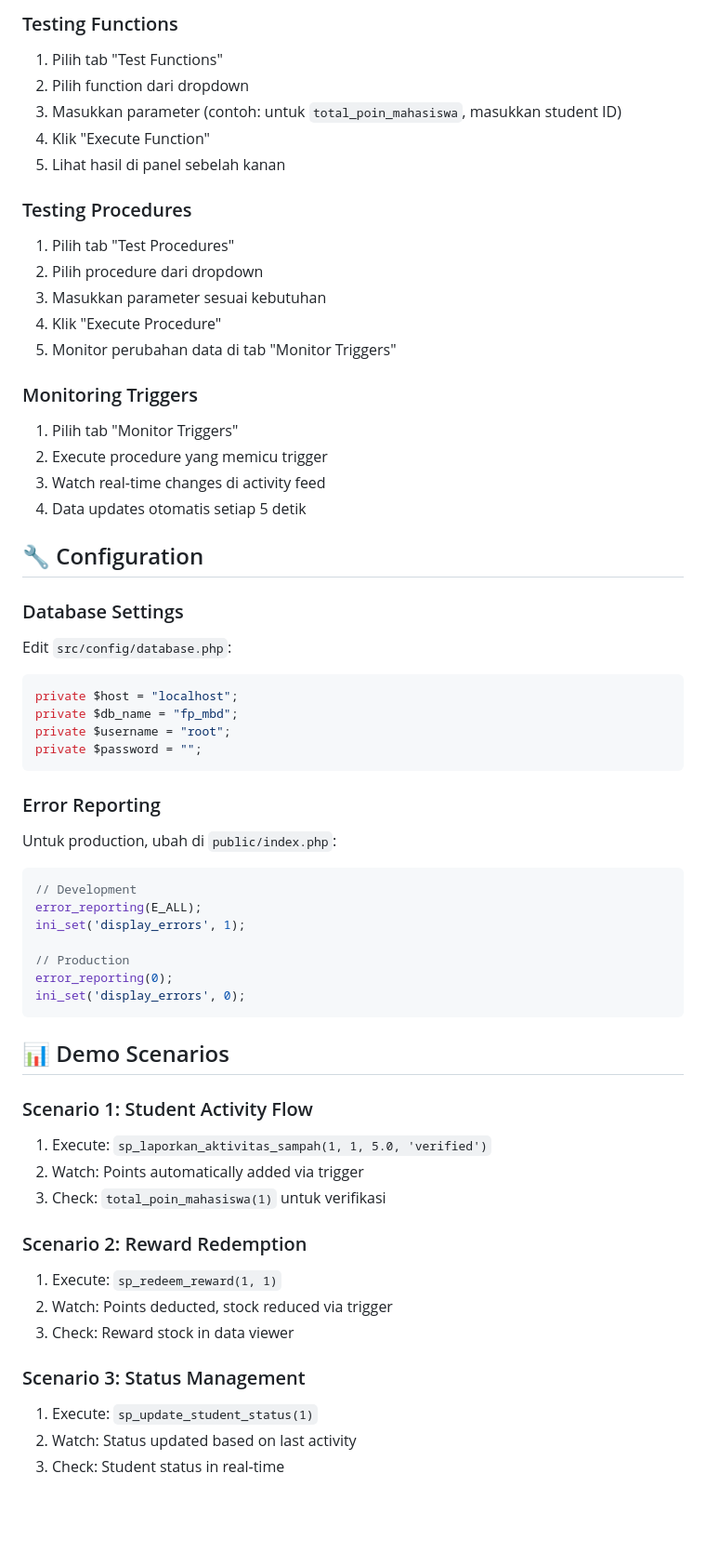
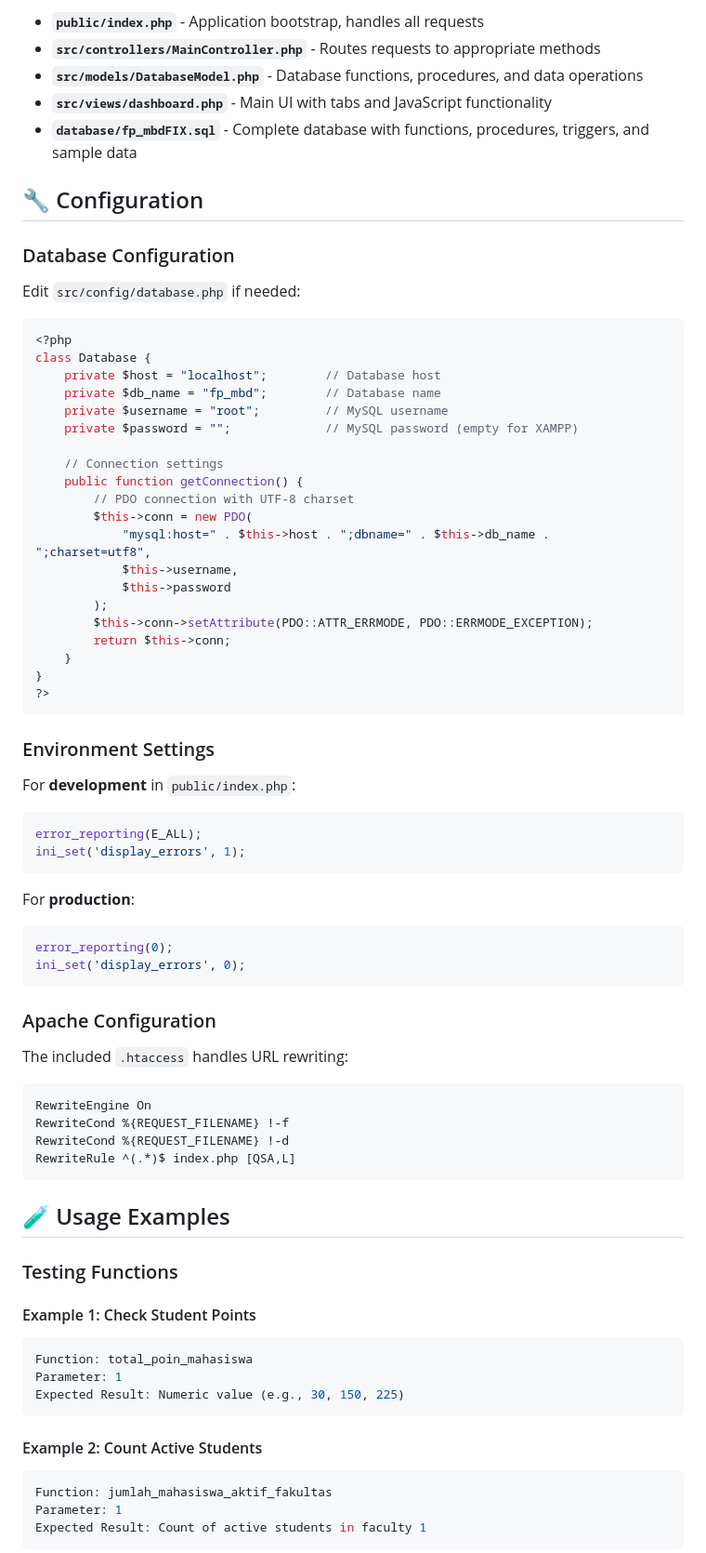
Before and after one commit to rafaeljonathannh/waste-tracking-db-demo, a Markdown page: README.md, the part around one of its changes. Shown at 93% size. GitHub-like rendering; blank space fills up the shorter version.

````diff
--- a/README.md
+++ b/README.md
@@ -108,59 +110,74 @@ waste-tracking-db-demo/
-### Testing Functions
-1. Pilih tab "Test Functions"
-2. Pilih function dari dropdown
-3. Masukkan parameter (contoh: untuk `total_poin_mahasiswa`, masukkan student ID)
-4. Klik "Execute Function"
-5. Lihat hasil di panel sebelah kanan
-
-### Testing Procedures
-1. Pilih tab "Test Procedures"
-2. Pilih procedure dari dropdown
-3. Masukkan parameter sesuai kebutuhan
-4. Klik "Execute Procedure"
-5. Monitor perubahan data di tab "Monitor Triggers"
-
-### Monitoring Triggers
-1. Pilih tab "Monitor Triggers"
-2. Execute procedure yang memicu trigger
-3. Watch real-time changes di activity feed
-4. Data updates otomatis setiap 5 detik
+- **`public/index.php`** - Application bootstrap, handles all requests
+- **`src/controllers/MainController.php`** - Routes requests to appropriate methods
+- **`src/models/DatabaseModel.php`** - Database functions, procedures, and data operations
+- **`src/views/dashboard.php`** - Main UI with tabs and JavaScript functionality
+- **`database/fp_mbdFIX.sql`** - Complete database with functions, procedures, triggers, and sample data
 
 ## 🔧 Configuration
 
-### Database Settings
-Edit `src/config/database.php`:
+### Database Configuration
+Edit `src/config/database.php` if needed:
+
 ```php
-private $host = "localhost";
-private $db_name = "fp_mbd";
-private $username = "root";
-private $password = "";
+<?php
+class Database {
+    private $host = "localhost";        // Database host
+    private $db_name = "fp_mbd";        // Database name
+    private $username = "root";         // MySQL username
+    private $password = "";             // MySQL password (empty for XAMPP)
+
+    // Connection settings
+    public function getConnection() {
+        // PDO connection with UTF-8 charset
+        $this->conn = new PDO(
+            "mysql:host=" . $this->host . ";dbname=" . $this->db_name . ";charset=utf8",
+            $this->username,
+            $this->password
+        );
+        $this->conn->setAttribute(PDO::ATTR_ERRMODE, PDO::ERRMODE_EXCEPTION);
+        return $this->conn;
+    }
+}
+?>
 ```
 
-### Error Reporting
-Untuk production, ubah di `public/index.php`:
+### Environment Settings
+For **development** in `public/index.php`:
 ```php
-// Development
 error_reporting(E_ALL);
 ini_set('display_errors', 1);
+```
 
-// Production
+For **production**:
+```php
 error_reporting(0);
 ini_set('display_errors', 0);
 ```
 
-## 📊 Demo Scenarios
+### Apache Configuration
+The included `.htaccess` handles URL rewriting:
+```apache
+RewriteEngine On
+RewriteCond %{REQUEST_FILENAME} !-f
+RewriteCond %{REQUEST_FILENAME} !-d
+RewriteRule ^(.*)$ index.php [QSA,L]
+```
 
-### Scenario 1: Student Activity Flow
-1. Execute: `sp_laporkan_aktivitas_sampah(1, 1, 5.0, 'verified')`
-2. Watch: Points automatically added via trigger
-3. Check: `total_poin_mahasiswa(1)` untuk verifikasi
+## 🧪 Usage Examples
 
-### Scenario 2: Reward Redemption
-1. Execute: `sp_redeem_reward(1, 1)`
-2. Watch: Points deducted, stock reduced via trigger
-3. Check: Reward stock in data viewer
+### Testing Functions
 
-### Scenario 3: Status Management
-1. Execute: `sp_update_student_status(1)`
-2. Watch: Status updated based on last activity
-3. Check: Student status in real-time
+#### Example 1: Check Student Points
+```sql
+Function: total_poin_mahasiswa
+Parameter: 1
+Expected Result: Numeric value (e.g., 30, 150, 225)
+```
+
+#### Example 2: Count Active Students
+```sql
+Function: jumlah_mahasiswa_aktif_fakultas
+Parameter: 1
+Expected Result: Count of active students in faculty 1
+```
+
````
Also changed, not shown: other parts of README.md (+283 -156 lines).
